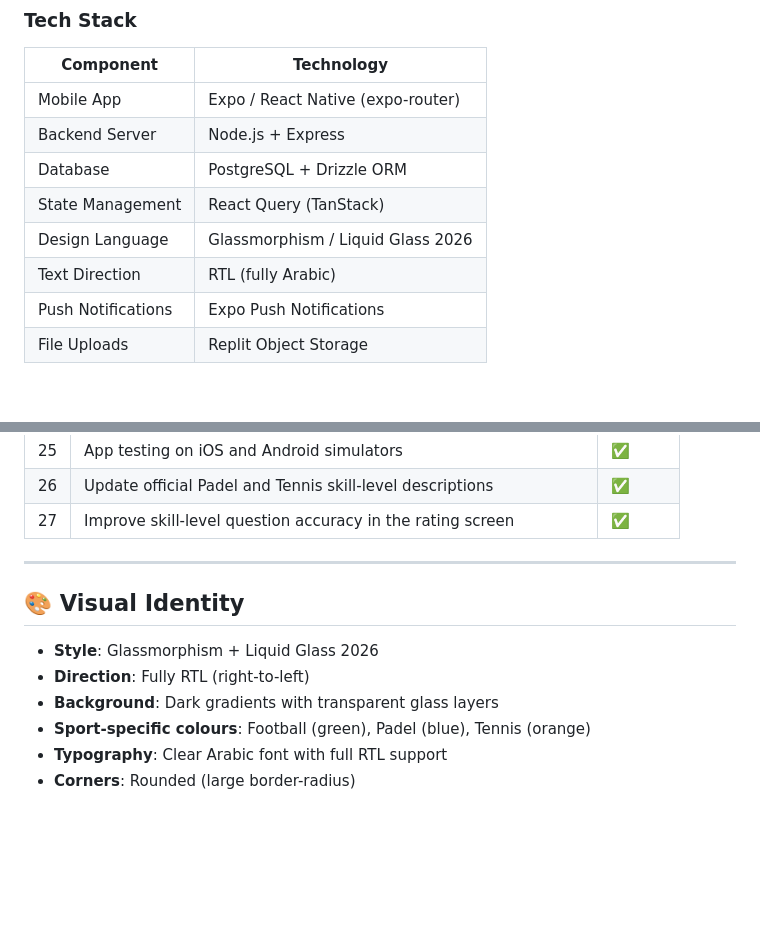
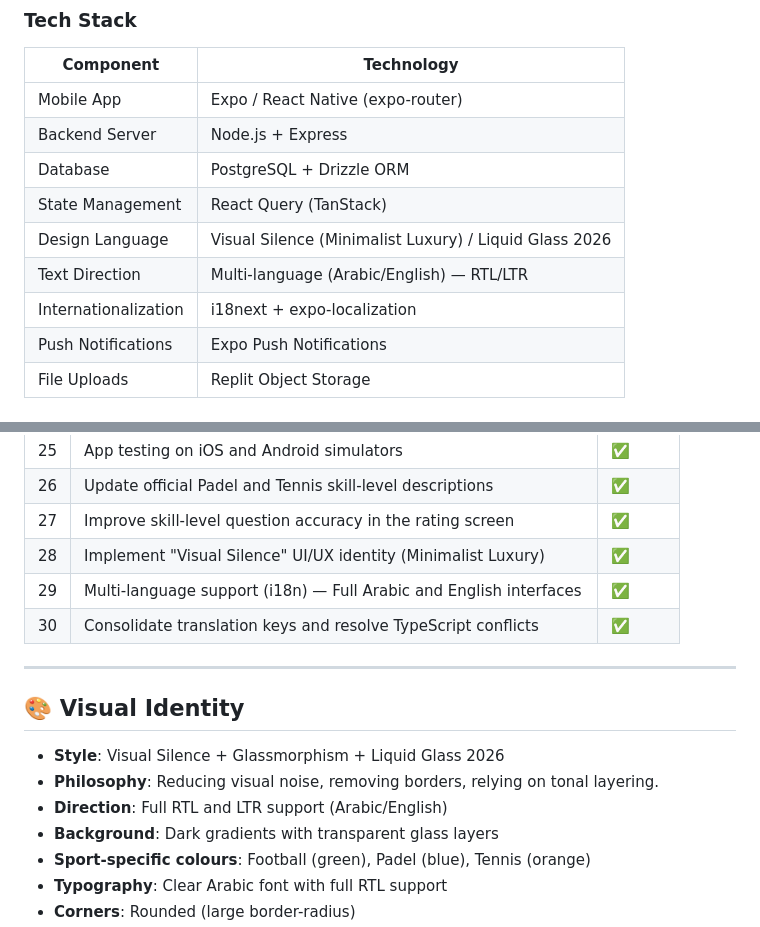
Before and after one commit to azgem102-max/elaab-v10.1, a Markdown page: PROJECT_OVERVIEW_EN.md, 2 parts joined by grey strips. Rendered like a GitHub page; blank space fills up the shorter version.

```diff
--- a/PROJECT_OVERVIEW_EN.md
+++ b/PROJECT_OVERVIEW_EN.md
@@ -14,8 +14,9 @@
 | Backend Server | Node.js + Express |
 | Database | PostgreSQL + Drizzle ORM |
 | State Management | React Query (TanStack) |
-| Design Language | Glassmorphism / Liquid Glass 2026 |
-| Text Direction | RTL (fully Arabic) |
+| Design Language | Visual Silence (Minimalist Luxury) / Liquid Glass 2026 |
+| Text Direction | Multi-language (Arabic/English) — RTL/LTR |
+| Internationalization | i18next + expo-localization |
 | Push Notifications | Expo Push Notifications |
 | File Uploads | Replit Object Storage |
 
@@ -362,13 +363,17 @@ GET  /storage/avatar     ← Avatar image proxy from Object Storage
 | 25 | App testing on iOS and Android simulators | ✅ |
 | 26 | Update official Padel and Tennis skill-level descriptions | ✅ |
 | 27 | Improve skill-level question accuracy in the rating screen | ✅ |
+| 28 | Implement "Visual Silence" UI/UX identity (Minimalist Luxury) | ✅ |
+| 29 | Multi-language support (i18n) — Full Arabic and English interfaces | ✅ |
+| 30 | Consolidate translation keys and resolve TypeScript conflicts | ✅ |
 
 ---
 
 ## 🎨 Visual Identity
 
-- **Style**: Glassmorphism + Liquid Glass 2026
-- **Direction**: Fully RTL (right-to-left)
+- **Style**: Visual Silence + Glassmorphism + Liquid Glass 2026
+- **Philosophy**: Reducing visual noise, removing borders, relying on tonal layering.
+- **Direction**: Full RTL and LTR support (Arabic/English)
 - **Background**: Dark gradients with transparent glass layers
 - **Sport-specific colours**: Football (green), Padel (blue), Tennis (orange)
 - **Typography**: Clear Arabic font with full RTL support
```
Also changed, not shown: other parts of PROJECT_OVERVIEW_EN.md (+5 -5 lines), PROJECT_OVERVIEW.md (+16 -12 lines).
